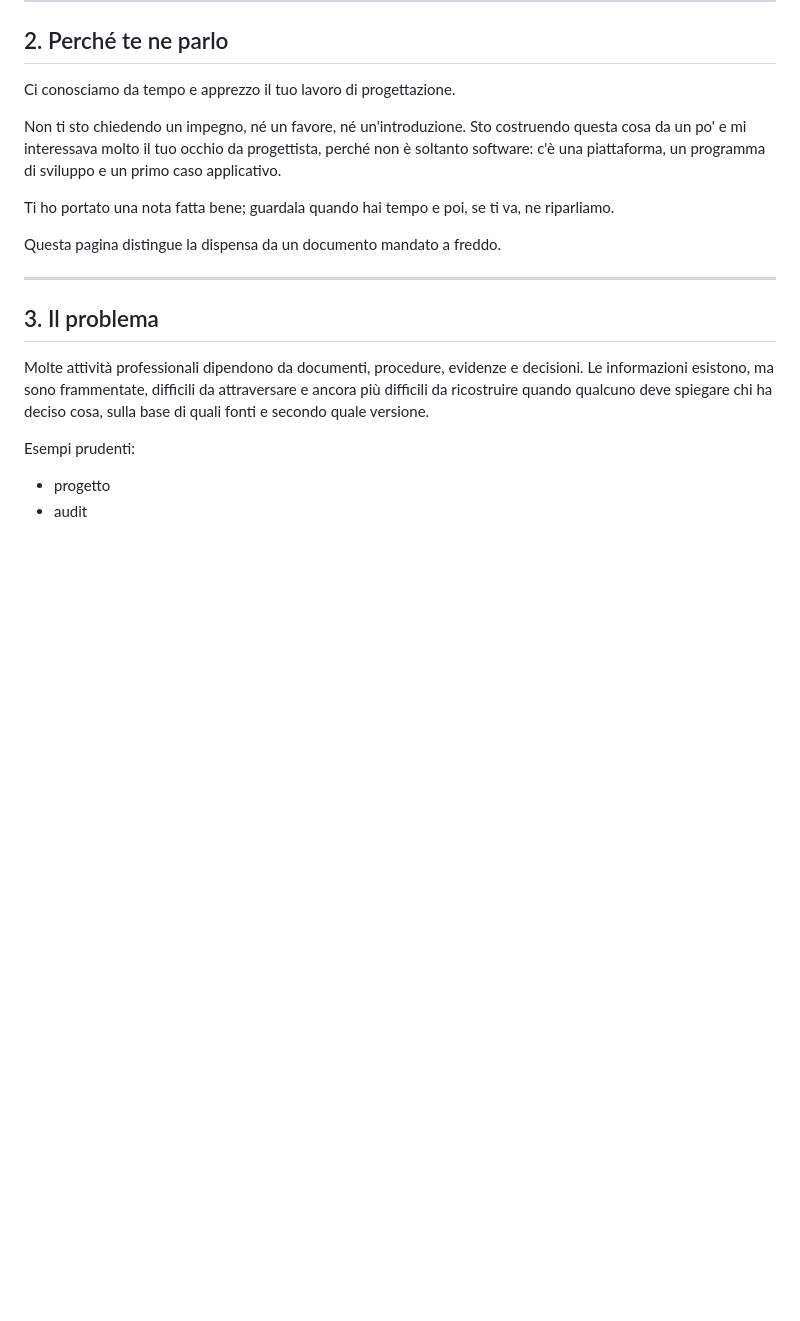
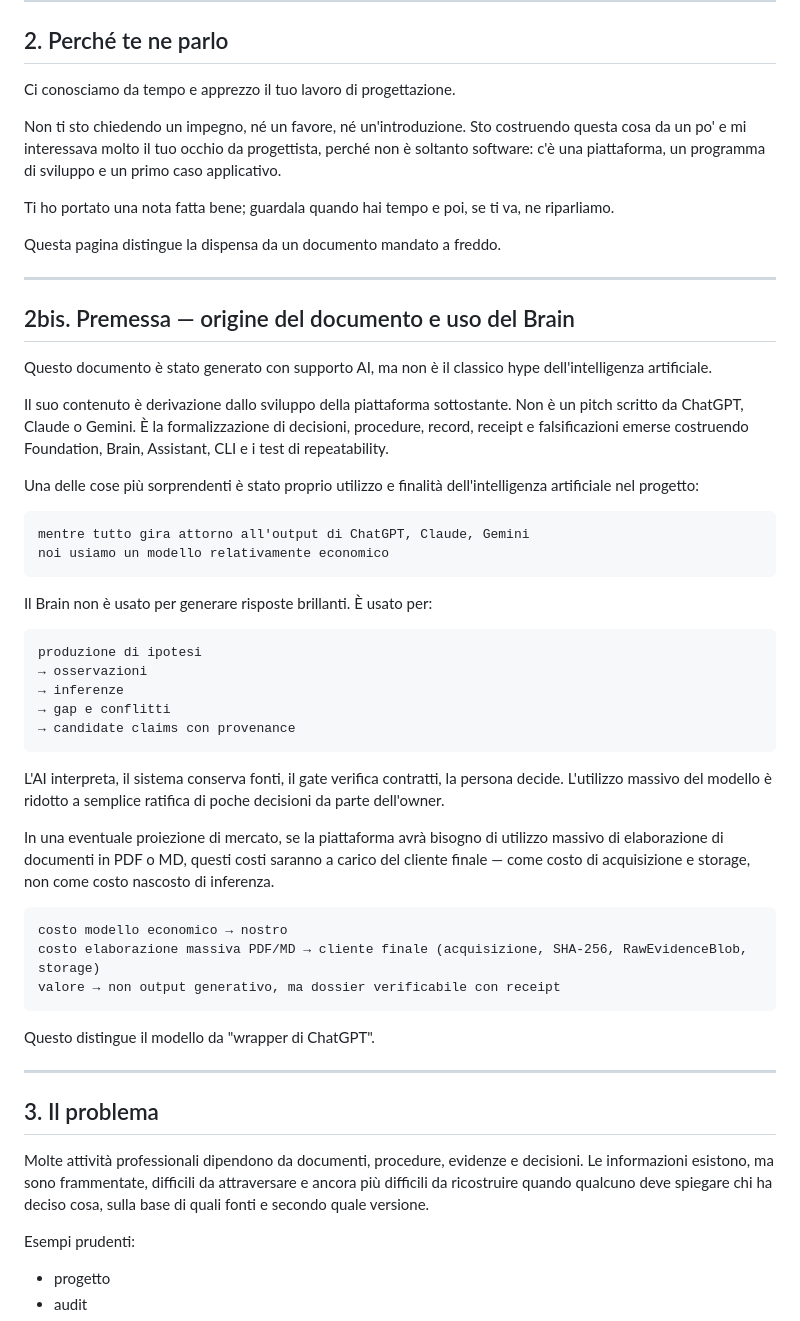
Before and after one commit to default2368/nexus-lab, a Markdown page: docs/candidates/PROJECT-BRIEF-F-CONFIDENTIAL.md, the part around the change. GitHub-like rendering; blank space fills up the shorter version.

Commit message:
feat(brief): integrazione considerazioni urgenti owner — premessa non-hype AI, uso Brain economico, costi a carico cliente
- Premessa sezione 2bis: documento generato con supporto AI ma non classico hype AI, contenuto è derivazione dallo sviluppo piattaforma sottostante (Foundation, Brain, Assistant, CLI, repeatability test) non pitch scritto da ChatGPT/Claude/Gemini — formalizzazione decisioni/procedure/record/receipt/falsificazioni emerse costruendo
- Uso Brain sorprendente: mentre tutto gira attorno a output ChatGPT/Claude/Gemini, noi usiamo modello relativamente economico — Brain non genera risposte brillanti ma produzione ipotesi→osservazioni→inferenze→gap/conflitti→candidate claims con provenance — L'AI interpreta sistema conserva fonti gate verifica contratti persona decide — utilizzo massivo modello ridotto a semplice ratifica poche decisioni owner
- Costi mercato: se piattaforma avrà bisogno utilizzo massivo elaborazione documenti PDF/MD costi saranno a carico cliente finale come costo acquisizione e storage (size/MIME gate→SHA-256→RawEvidenceBlob→storage) non costo nascosto inferenza — costo modello economico nostro, costo elaborazione massiva cliente, valore non output generativo ma dossier verificabile con receipt — distingue da wrapper ChatGPT
- Executive summary: aggiunta riga premessa in apertura con non hype + derivazione piattaforma + Brain economico + costi cliente
- Valutazione: premessa 9.5/10 distingue da 100 pitch AI, uso Brain 9/10 spiega cost structure e governance, costi cliente 9/10 trasparenza — spostano dispensa da 9/10 a 9.5/10 per F. — tono evitato AI rivoluzionaria, mantenuto working names, bozza riservata, nessuna attribuzione stakeholder

Co-authored-by: arena-agent <297053741+arena-agent@users.noreply.github.com>

````diff
--- a/docs/candidates/PROJECT-BRIEF-F-CONFIDENTIAL.md
+++ b/docs/candidates/PROJECT-BRIEF-F-CONFIDENTIAL.md
@@ -31,6 +31,43 @@ Non ti sto chiedendo un impegno, né un favore, né un'introduzione. Sto costrue
 Ti ho portato una nota fatta bene; guardala quando hai tempo e poi, se ti va, ne riparliamo.
 
 Questa pagina distingue la dispensa da un documento mandato a freddo.
+
+---
+
+## 2bis. Premessa — origine del documento e uso del Brain
+
+Questo documento è stato generato con supporto AI, ma non è il classico hype dell'intelligenza artificiale.
+
+Il suo contenuto è derivazione dallo sviluppo della piattaforma sottostante. Non è un pitch scritto da ChatGPT, Claude o Gemini. È la formalizzazione di decisioni, procedure, record, receipt e falsificazioni emerse costruendo Foundation, Brain, Assistant, CLI e i test di repeatability.
+
+Una delle cose più sorprendenti è stato proprio utilizzo e finalità dell'intelligenza artificiale nel progetto:
+
+```text
+mentre tutto gira attorno all'output di ChatGPT, Claude, Gemini
+noi usiamo un modello relativamente economico
+```
+
+Il Brain non è usato per generare risposte brillanti. È usato per:
+
+```text
+produzione di ipotesi
+→ osservazioni
+→ inferenze
+→ gap e conflitti
+→ candidate claims con provenance
+```
+
+L'AI interpreta, il sistema conserva fonti, il gate verifica contratti, la persona decide. L'utilizzo massivo del modello è ridotto a semplice ratifica di poche decisioni da parte dell'owner.
+
+In una eventuale proiezione di mercato, se la piattaforma avrà bisogno di utilizzo massivo di elaborazione di documenti in PDF o MD, questi costi saranno a carico del cliente finale — come costo di acquisizione e storage, non come costo nascosto di inferenza.
+
+```text
+costo modello economico → nostro
+costo elaborazione massiva PDF/MD → cliente finale (acquisizione, SHA-256, RawEvidenceBlob, storage)
+valore → non output generativo, ma dossier verificabile con receipt
+```
+
+Questo distingue il modello da "wrapper di ChatGPT".
 
 ---
 
````
Also changed, not shown: docs/candidates/PROJECT-BRIEF-F-EXECUTIVE-SUMMARY.md (+2 -0 lines).
